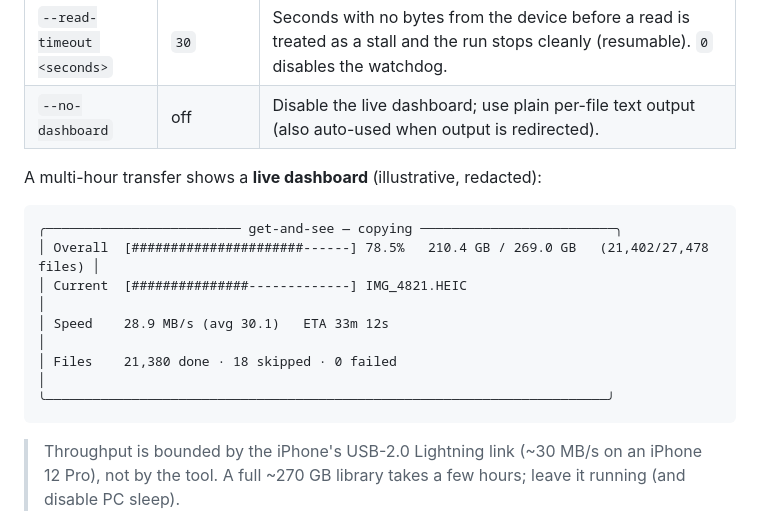
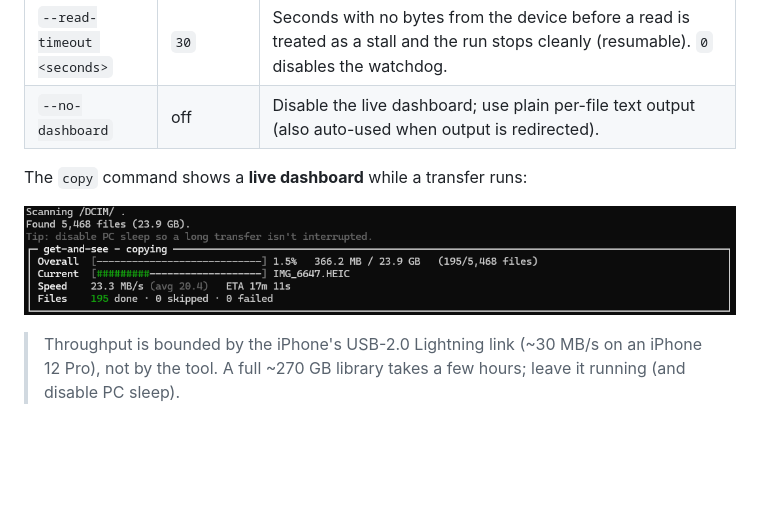
Before and after one commit to Cc-Cece/PicHarbor, a Markdown page: README.md, the part around the change. GitHub-like rendering; pictures changed too: docs/user/cli.png (added); blank space fills up the shorter version.

Commit message:
docs: replace misaligned ASCII dashboard with real screenshot (cli.png)

````diff
--- a/README.md
+++ b/README.md
@@ -147,16 +147,9 @@ get-and-see --help
 | `--read-timeout <seconds>` | `30` | Seconds with no bytes from the device before a read is treated as a stall and the run stops cleanly (resumable). `0` disables the watchdog. |
 | `--no-dashboard` | off | Disable the live dashboard; use plain per-file text output (also auto-used when output is redirected). |
 
-A multi-hour transfer shows a **live dashboard** (illustrative, redacted):
+The `copy` command shows a **live dashboard** while a transfer runs:
 
-```text
-╭───────────────────────── get-and-see — copying ─────────────────────────╮
-│ Overall  [######################------] 78.5%   210.4 GB / 269.0 GB   (21,402/27,478 files) │
-│ Current  [###############-------------] IMG_4821.HEIC                                       │
-│ Speed    28.9 MB/s (avg 30.1)   ETA 33m 12s                                                 │
-│ Files    21,380 done · 18 skipped · 0 failed                                                │
-╰────────────────────────────────────────────────────────────────────────╯
-```
+![get-and-see live dashboard during a copy — overall and current progress bars, throughput, ETA, and per-file done/skipped/failed counts](docs/user/cli.png)
 
 > Throughput is bounded by the iPhone's USB-2.0 Lightning link (~30 MB/s on an iPhone 12 Pro), not by
 > the tool. A full ~270 GB library takes a few hours; leave it running (and disable PC sleep).
````
